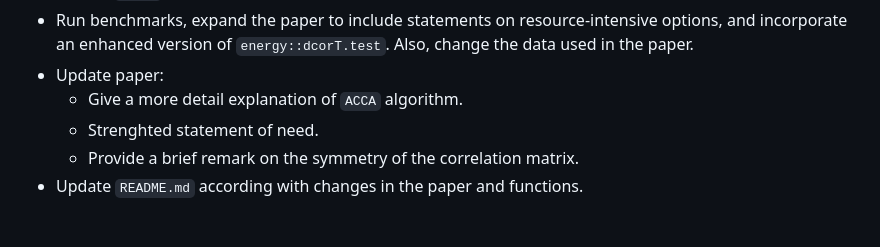
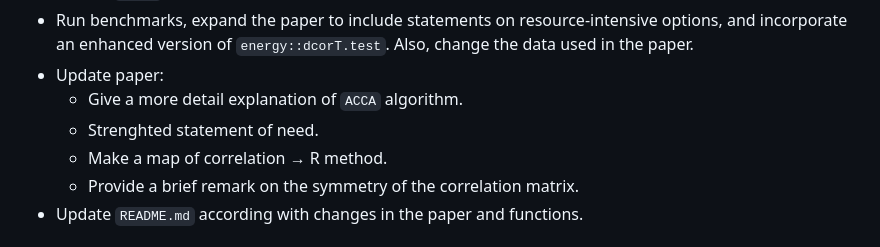
Before and after one commit to meantrix/corrp, a Markdown page: NEWS.md, the part around the change. Drawn GitHub-style.

```diff
--- a/NEWS.md
+++ b/NEWS.md
@@ -12,6 +12,7 @@ Dedicated version for the publication of the corrp package in the JOSS.
 - Update paper:
   - Give a more detail explanation of `ACCA` algorithm.
   - Strenghted statement of need.
+  - Make a map of correlation → R method.
   - Provide a brief remark on the symmetry of the correlation matrix.
 - Update `README.md` according with changes in the paper and functions.
 
```
Also changed, not shown: paper/paper.md (+10 -0 lines).
